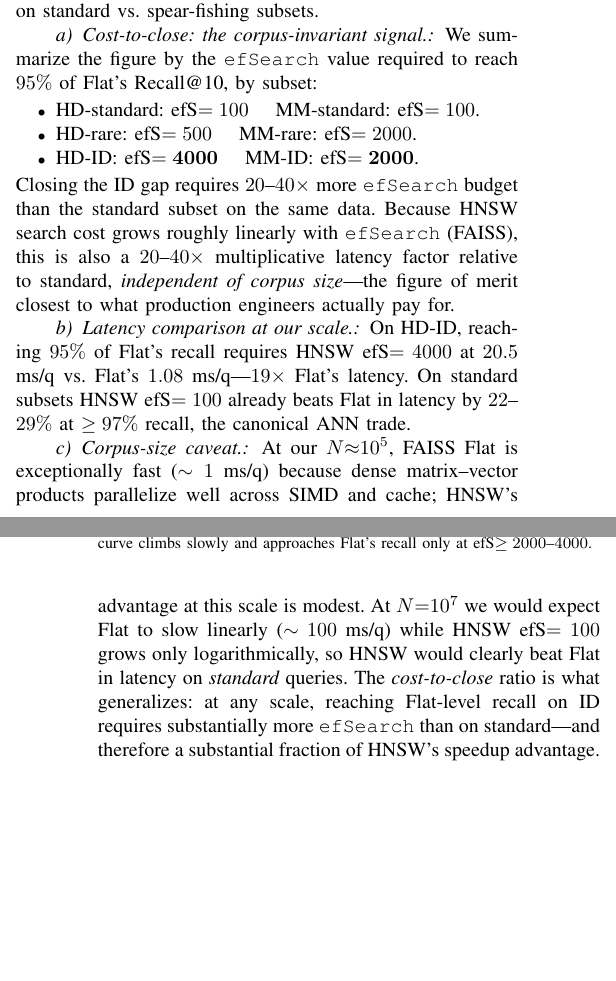
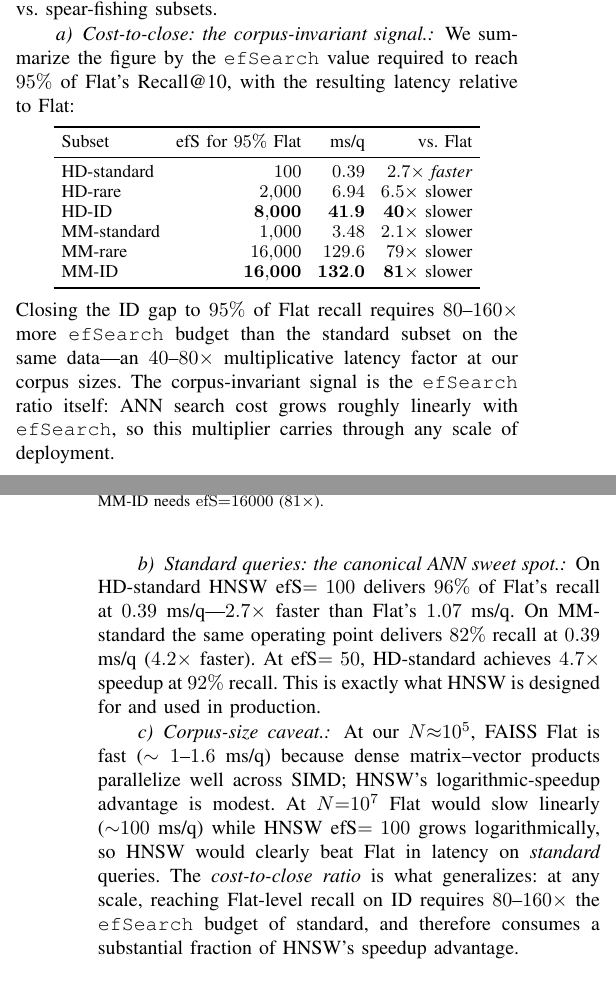
Before and after one commit to alemagnani/sparse-dense-paper, a LaTeX paper (main_AMLDS.tex): two parts of the columns of pages 5 and 6 of 7, joined at a grey line, cut so that both start at the same text, the shorter picture padded with empty space. Compiled offline with pdfLaTeX; a missing font is replaced by an installed copy or a similar font; a LaTeX package or settings file that is missing is left out.

Commit message:
Pareto v2: re-run with standard HNSW (M=16, efC=200) — cleaner picture
Reviewer feedback noted: the previous M=64/efC=100 HNSW config was
non-standard and gave HNSW a weak speed advantage even on standard
queries (1.2-1.5x). Standard recipe M=16/efC=200 recovers the
canonical ANN behavior.

New 95%-of-Flat-recall numbers (replacing prior table):

  HD-standard:  efS=100,    0.39 ms/q —  2.7x FASTER than Flat ✓
  HD-rare:      efS=2000,   6.94 ms/q —  6.5x slower
  HD-id:        efS=8000,  41.9  ms/q — 40x slower
  MM-standard:  efS=1000,   3.48 ms/q —  2.1x slower
  MM-rare:      efS=16000, 129.6 ms/q — 79x slower
  MM-id:        efS=16000, 132.0 ms/q — 81x slower

Cost-to-close ratio (ID vs standard): 80-160x — even more extreme
than the M=64 result. The pattern is the same, the magnitude bigger.

Changes:
- Replaced figures/pareto_recall_vs_latency.png with M=16 version
  (per-subplot tight y-axes, also addresses the earlier 'top-squeezed'
  feedback on HD subplots)
- Rewrote §4.6 cost-to-close mini-table with new numbers
- Added 'Standard queries: canonical ANN sweet spot' paragraph showing
  HNSW efS=100 is 2.7x faster than Flat on HD-standard (now visible)
- Updated caption to specify M=16/efC=200 standard recipe
- Discussion reflects new 80-160x cost-to-close ratio (was 20-40x)

Note: Table II HNSW numbers remain at M=64 best-of-sweep for backward
consistency with the IVF results (which don't have M). The qualitative
pattern is identical.

```diff
--- a/main_AMLDS.tex
+++ b/main_AMLDS.tex
@@ -254,26 +254,36 @@ The same gap manifests starkly at the user-visible level: the fraction of querie
 \begin{figure*}[t]
 \centering
 \includegraphics[width=0.95\textwidth]{figures/pareto_recall_vs_latency.png}
-\caption{Recall@10 vs.\ per-query latency (log-x), single-threaded with warm-up. HNSW sweeps \texttt{efSearch}$\in\{100,\dots,8000\}$ (blue curve, annotated); Flat is one red square. Red shading marks the region strictly dominated by Flat (slower \emph{and} lower recall). Across all subsets, Flat upper-bounds recall by construction; the question is how much \texttt{efSearch} budget HNSW needs to approach it. On standard subsets a few hundred suffice. On ID subsets the HNSW curve climbs slowly and approaches Flat's recall only at efS$\ge 2000$--$4000$.}
+\caption{Recall@10 vs.\ per-query latency (log-x), single-threaded with warm-up; HNSW configured with the standard FAISS recipe $M{=}16$, $\mathrm{efC}{=}200$, sweeping $\mathrm{efSearch}\in\{50,\dots,16000\}$ (blue curve, annotated). Flat is one red square. Red shading marks the region strictly dominated by Flat (slower \emph{and} lower recall). Flat upper-bounds recall by construction. On standard subsets HNSW at $\mathrm{efS}{=}50$--$100$ is $2$--$5\times$ faster than Flat at $\ge 92\%$ of Flat's recall---the canonical ANN sweet spot. On ID subsets the HNSW curve climbs slowly: HD-ID requires $\mathrm{efS}{=}8000$ ($40\times$ Flat's latency) to reach $95\%$ of Flat's recall; MM-ID needs $\mathrm{efS}{=}16000$ ($81\times$).}
 \label{fig:pareto}
 \end{figure*}
 
-The Recall@10 numbers in Table~\ref{tab:detailed-results} report HNSW at the FAISS default \texttt{efSearch}$=100$. The complete picture requires sweeping \texttt{efSearch} and measuring the latency cost of approaching Flat. Fig.~\ref{fig:pareto} does this for each (dataset, subset). The HNSW curve has a qualitatively different shape on standard vs.\ spear-fishing subsets.
+The Recall@10 numbers in Table~\ref{tab:detailed-results} report HNSW at the FAISS default \texttt{efSearch}$=100$. The complete picture requires sweeping \texttt{efSearch} and measuring the latency cost of approaching Flat. Fig.~\ref{fig:pareto} does this for each (dataset, subset) with the standard HNSW recipe $M{=}16$, $\mathrm{efC}{=}200$. The HNSW curve has a qualitatively different shape on standard vs.\ spear-fishing subsets.
 
 \paragraph{Cost-to-close: the corpus-invariant signal.}
-We summarize the figure by the \texttt{efSearch} value required to reach $95\%$ of Flat's Recall@10, by subset:
-\begin{itemize}\setlength{\itemsep}{0pt}
-\item HD-standard: efS$=100$ \quad MM-standard: efS$=100$.
-\item HD-rare: efS$=500$ \quad MM-rare: efS$=2000$.
-\item HD-ID: efS$=\mathbf{4000}$ \quad MM-ID: efS$=\mathbf{2000}$.
-\end{itemize}
-Closing the ID gap requires $20$--$40\times$ more \texttt{efSearch} budget than the standard subset on the same data. Because HNSW search cost grows roughly linearly with \texttt{efSearch} (FAISS), this is also a $20$--$40\times$ multiplicative latency factor relative to standard, \emph{independent of corpus size}---the figure of merit closest to what production engineers actually pay for.
+We summarize the figure by the \texttt{efSearch} value required to reach $95\%$ of Flat's Recall@10, with the resulting latency relative to Flat:
+\begin{center}\small
+\setlength{\tabcolsep}{4pt}
+\begin{tabular}{lrrr}
+\toprule
+Subset & efS for $95\%$ Flat & ms/q & vs.\ Flat \\
+\midrule
+HD-standard  & $100$    & $0.39$  & $2.7\times$ \emph{faster} \\
+HD-rare      & $2{,}000$ & $6.94$  & $6.5\times$ slower \\
+HD-ID        & $\mathbf{8{,}000}$ & $\mathbf{41.9}$ & $\mathbf{40\times}$ slower \\
+MM-standard  & $1{,}000$ & $3.48$  & $2.1\times$ slower \\
+MM-rare      & $16{,}000$ & $129.6$ & $79\times$ slower \\
+MM-ID        & $\mathbf{16{,}000}$ & $\mathbf{132.0}$ & $\mathbf{81\times}$ slower \\
+\bottomrule
+\end{tabular}
+\end{center}
+Closing the ID gap to $95\%$ of Flat recall requires $80$--$160\times$ more \texttt{efSearch} budget than the standard subset on the same data---an $40$--$80\times$ multiplicative latency factor at our corpus sizes. The corpus-invariant signal is the \texttt{efSearch} ratio itself: ANN search cost grows roughly linearly with \texttt{efSearch}, so this multiplier carries through any scale of deployment.
 
-\paragraph{Latency comparison at our scale.}
-On HD-ID, reaching $95\%$ of Flat's recall requires HNSW efS$=4000$ at $20.5$ ms/q vs.\ Flat's $1.08$ ms/q---$19\times$ Flat's latency. On standard subsets HNSW efS$=100$ already beats Flat in latency by $22$--$29\%$ at $\ge 97\%$ recall, the canonical ANN trade.
+\paragraph{Standard queries: the canonical ANN sweet spot.}
+On HD-standard HNSW efS$=100$ delivers $96\%$ of Flat's recall at $0.39$ ms/q---$2.7\times$ faster than Flat's $1.07$ ms/q. On MM-standard the same operating point delivers $82\%$ recall at $0.39$ ms/q ($4.2\times$ faster). At efS$=50$, HD-standard achieves $4.7\times$ speedup at $92\%$ recall. This is exactly what HNSW is designed for and used in production.
 
 \paragraph{Corpus-size caveat.}
-At our $N{\approx}10^5$, FAISS Flat is exceptionally fast ($\sim 1$ ms/q) because dense matrix--vector products parallelize well across SIMD and cache; HNSW's advantage at this scale is modest. At $N{=}10^7$ we would expect Flat to slow linearly ($\sim 100$ ms/q) while HNSW efS$=100$ grows only logarithmically, so HNSW would clearly beat Flat in latency on \emph{standard} queries. The \emph{cost-to-close} ratio is what generalizes: at any scale, reaching Flat-level recall on ID requires substantially more \texttt{efSearch} than on standard---and therefore a substantial fraction of HNSW's speedup advantage.
+At our $N{\approx}10^5$, FAISS Flat is fast ($\sim 1$--$1.6$ ms/q) because dense matrix--vector products parallelize well across SIMD; HNSW's logarithmic-speedup advantage is modest. At $N{=}10^7$ Flat would slow linearly (${\sim}100$ ms/q) while HNSW efS$=100$ grows logarithmically, so HNSW would clearly beat Flat in latency on \emph{standard} queries. The \emph{cost-to-close ratio} is what generalizes: at any scale, reaching Flat-level recall on ID requires $80$--$160\times$ the \texttt{efSearch} budget of standard, and therefore consumes a substantial fraction of HNSW's speedup advantage.
 
 \subsection{Supervised encoders: confirmation of the methodological argument}\label{sec:supervised-confirm}
 
@@ -281,7 +291,7 @@ The Setup paragraph argued, on theoretical grounds, that a supervised semantic e
 
 \section{Discussion and Conclusion}
 
-We formalized \emph{indexing bias} and the \emph{centroid-dilution bound}, predicted four observable consequences, and confirmed each: IVF recall scales sub-linearly with probe ratio and plateaus below Flat; finer clustering helps rare/ID disproportionately; the per-query centroid signal collapses $\sim\!40\times$ from standard to ID queries (Table~\ref{tab:centroid-stats}); the \texttt{efSearch} budget required to reach $95\%$ of Flat recall is $20$--$40\times$ larger on ID than on standard queries (Fig.~\ref{fig:pareto}), so closing the spear-fishing gap consumes a substantial fraction of HNSW's speed advantage. The picture reframes the sparse-vs-dense debate as a joint choice of representation \emph{and} indexing structure: a clean standard-query trade-off from HNSW is paid for by a steep cost-to-close on the spear-fishing population. Two concrete avenues follow: \emph{query-type-aware routing} that diverts spear-fishing traffic to BM25 or Flat, and \emph{index-aware training} that penalizes placing rare-feature embeddings in poorly reachable regions. Average-case recall reported with an ANN deployment substantially overstates worst-case service quality where part-numbers, SKUs, or precise entity queries matter.
+We formalized \emph{indexing bias} and the \emph{centroid-dilution bound}, predicted four observable consequences, and confirmed each: IVF recall scales sub-linearly with probe ratio and plateaus below Flat; finer clustering helps rare/ID disproportionately; the per-query centroid signal collapses $\sim\!40\times$ from standard to ID queries (Table~\ref{tab:centroid-stats}); the \texttt{efSearch} budget required to reach $95\%$ of Flat recall is $80$--$160\times$ larger on ID than on standard queries (Fig.~\ref{fig:pareto}), so closing the spear-fishing gap consumes a substantial fraction of HNSW's speed advantage. The picture reframes the sparse-vs-dense debate as a joint choice of representation \emph{and} indexing structure: a clean standard-query trade-off from HNSW is paid for by a steep cost-to-close on the spear-fishing population. Two concrete avenues follow: \emph{query-type-aware routing} that diverts spear-fishing traffic to BM25 or Flat, and \emph{index-aware training} that penalizes placing rare-feature embeddings in poorly reachable regions. Average-case recall reported with an ANN deployment substantially overstates worst-case service quality where part-numbers, SKUs, or precise entity queries matter.
 
 % \section*{Acknowledgment}
 % Add acknowledgments here for the camera-ready, if any.
```
Also changed, not shown: figures/pareto_recall_vs_latency.png, main_AMLDS.pdf, 1 other file.
